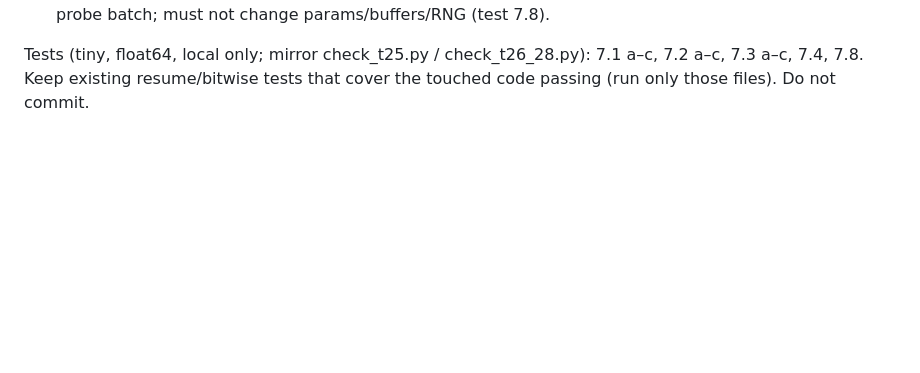
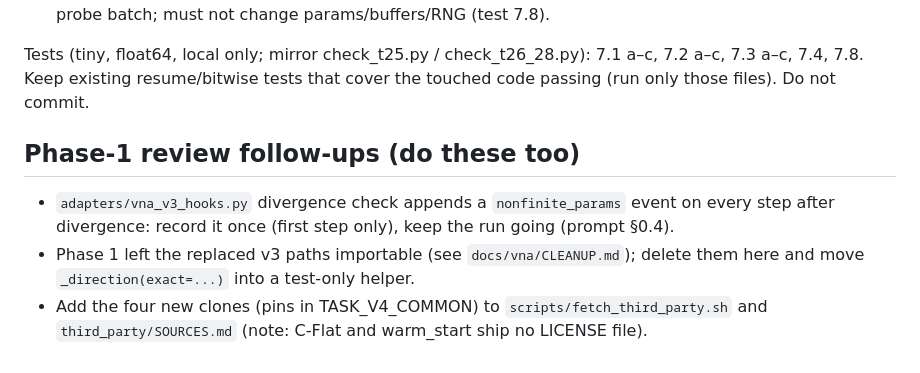
Before and after one commit to duyh80456-code/Counterfactual-Projection, a Markdown page: docs/vna/TASK_V4_P2_ALGORITHM.md, the part around the change. GitHub-like rendering; blank space fills up the shorter version.

Commit message:
docs: phase-2 follow-ups
Co-Authored-By: Claude Opus 5.5 <noreply@anthropic.com>

```diff
--- a/docs/vna/TASK_V4_P2_ALGORITHM.md
+++ b/docs/vna/TASK_V4_P2_ALGORITHM.md
@@ -38,3 +38,11 @@ existing CG, JVP, BetaRule, statistics, GGNProducts, install_gir; do not duplica
 Tests (tiny, float64, local only; mirror check_t25.py / check_t26_28.py): 7.1 a–c, 7.2 a–c,
 7.3 a–c, 7.4, 7.8. Keep existing resume/bitwise tests that cover the touched code passing (run
 only those files). Do not commit.
+
+## Phase-1 review follow-ups (do these too)
+- `adapters/vna_v3_hooks.py` divergence check appends a `nonfinite_params` event on every step after
+  divergence: record it once (first step only), keep the run going (prompt §0.4).
+- Phase 1 left the replaced v3 paths importable (see `docs/vna/CLEANUP.md`); delete them here and
+  move `_direction(exact=...)` into a test-only helper.
+- Add the four new clones (pins in TASK_V4_COMMON) to `scripts/fetch_third_party.sh` and
+  `third_party/SOURCES.md` (note: C-Flat and warm_start ship no LICENSE file).
```
